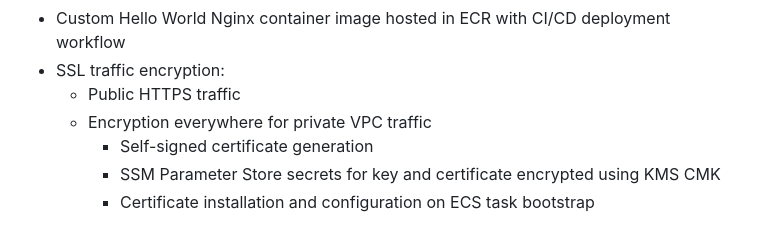
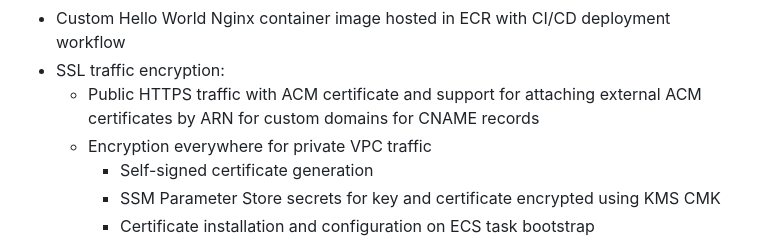
Before and after one commit to acarlton/aws-swan-demo, a Markdown page: README.md, the part around the change. Rendered like a GitHub page.

Commit message:
Add detail on public SSL feature to README

```diff
--- a/README.md
+++ b/README.md
@@ -26,7 +26,7 @@ Route53 hosted zones are provisioned for each environment and DNS name servers a
 * DNS name resolution
 * Custom Hello World Nginx container image hosted in ECR with CI/CD deployment workflow
 * SSL traffic encryption:
-    * Public HTTPS traffic
+    * Public HTTPS traffic with ACM certificate and support for attaching external ACM certificates by ARN for custom domains for CNAME records
     * Encryption everywhere for private VPC traffic
         * Self-signed certificate generation
         * SSM Parameter Store secrets for key and certificate encrypted using KMS CMK
```
